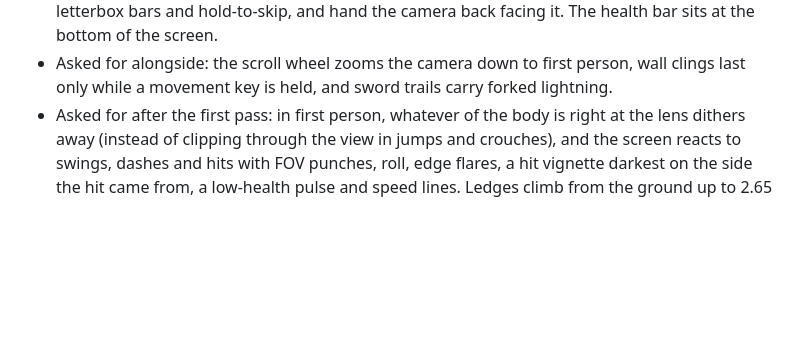
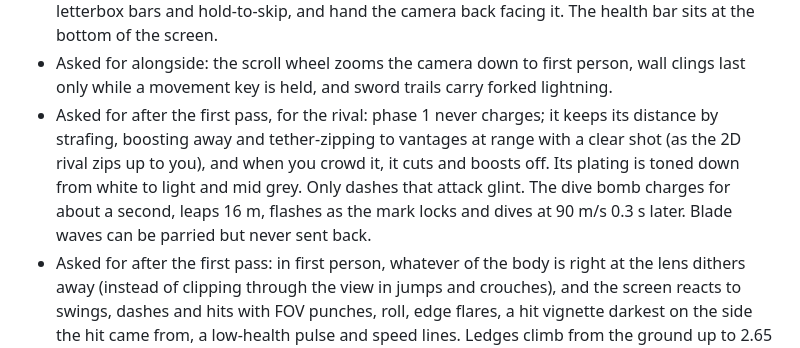
Before and after one commit to IanSzymanski/slashyslash, a Markdown page: docs/3d-plan.md, the part around the change. GitHub-like rendering; blank space fills up the shorter version.

Commit message:
3D plan: record the rival's phase 1 zips, dive bomb and other changes
Co-Authored-By: Claude Opus 5.5 <noreply@anthropic.com>
Claude-Session: https://claude.ai/code/session_01BdQHnkkRueKmyn4RtviEYa

```diff
--- a/docs/3d-plan.md
+++ b/docs/3d-plan.md
@@ -411,6 +411,7 @@ If 1 or 3 fail, strengthen the aim assist or add a lock-on toggle. If 4 fails, c
 - Phase 1's beam sweeps with limits on how fast its yaw and pitch turn, cuts down street lamps in its path, and is fired hovering. The gun shows an aim line through its wind-up. The pulse grenade shows its arc and blast zone while it charges in the left hand.
 - Cutscenes take the camera to set shots per stage (the entry cranes up the beacon, closes in as it stands and frames it for the title; the enrage pushes in for the roar; the knockout orbits) with letterbox bars and hold-to-skip, and hand the camera back facing it. The health bar sits at the bottom of the screen.
 - Asked for alongside: the scroll wheel zooms the camera down to first person, wall clings last only while a movement key is held, and sword trails carry forked lightning.
+- Asked for after the first pass, for the rival: phase 1 never charges; it keeps its distance by strafing, boosting away and tether-zipping to vantages at range with a clear shot (as the 2D rival zips up to you), and when you crowd it, it cuts and boosts off. Its plating is toned down from white to light and mid grey. Only dashes that attack glint. The dive bomb charges for about a second, leaps 16 m, flashes as the mark locks and dives at 90 m/s 0.3 s later. Blade waves can be parried but never sent back.
 - Asked for after the first pass: in first person, whatever of the body is right at the lens dithers away (instead of clipping through the view in jumps and crouches), and the screen reacts to swings, dashes and hits with FOV punches, roll, edge flares, a hit vignette darkest on the side the hit came from, a low-health pulse and speed lines. Ledges climb from the ground up to 2.65 m and from the air up to 2.4 m above the feet (the mantle above reached 1.45 m, from the air only), and a tether at a ledge's edge puts you on top. Slash trails last half as long again and fade, feather and taper instead of popping on and off.
 
 ### Phase 6: the rest (~600)
```
